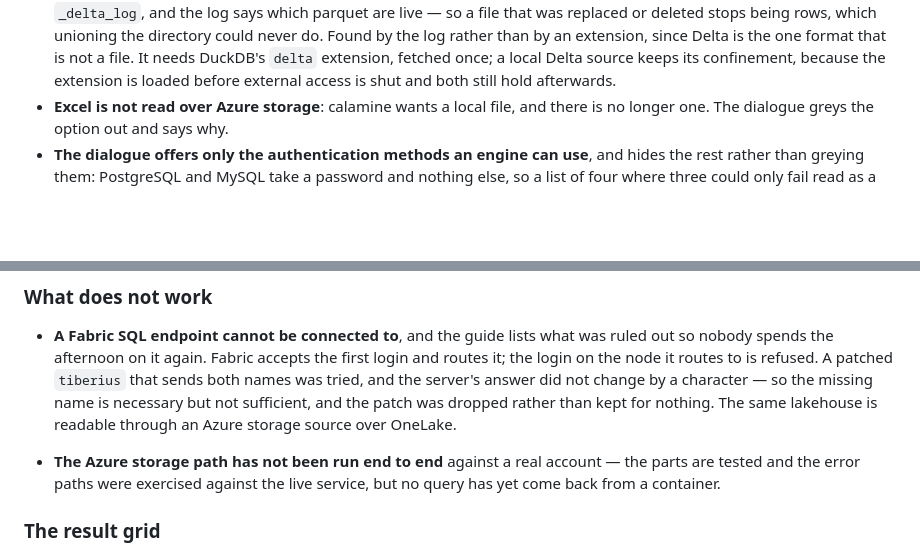
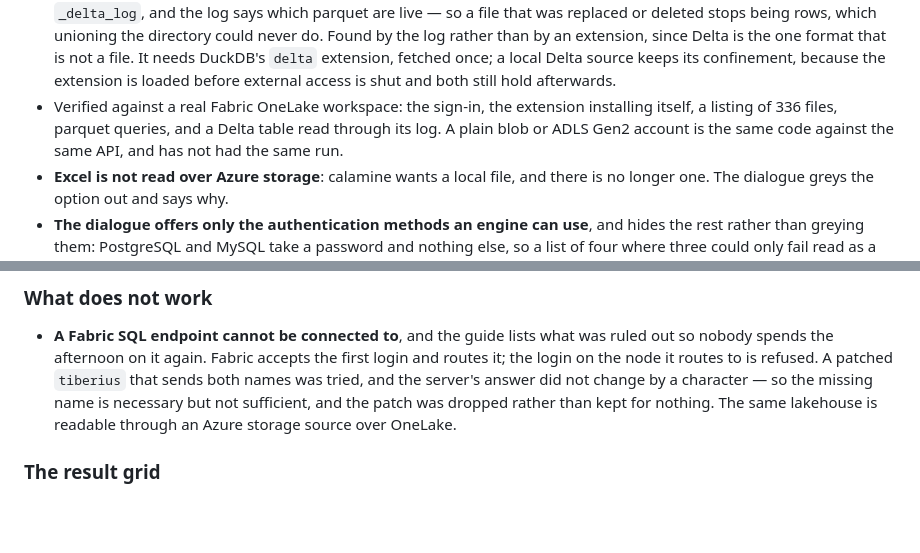
Before and after one commit to RWauman/alkyon, a Markdown page: CHANGELOG.md, 2 parts joined by grey strips. Drawn GitHub-style; blank space fills up the shorter version.

```diff
--- a/CHANGELOG.md
+++ b/CHANGELOG.md
@@ -84,6 +84,10 @@ no binary yet.
   DuckDB's `delta` extension, fetched once; a local Delta source keeps its
   confinement, because the extension is loaded before external access is shut and
   both still hold afterwards.
+- Verified against a real Fabric OneLake workspace: the sign-in, the extension
+  installing itself, a listing of 336 files, parquet queries, and a Delta table
+  read through its log. A plain blob or ADLS Gen2 account is the same code against
+  the same API, and has not had the same run.
 - **Excel is not read over Azure storage**: calamine wants a local file, and there
   is no longer one. The dialogue greys the option out and says why.
 - **The dialogue offers only the authentication methods an engine can use**, and
@@ -120,9 +124,6 @@ no binary yet.
   and the patch was dropped rather than kept for nothing. The same lakehouse is
   readable through an Azure storage source over OneLake.
 
-- **The Azure storage path has not been run end to end** against a real account —
-  the parts are tested and the error paths were exercised against the live
-  service, but no query has yet come back from a container.
 
 ### The result grid
 
```
Also changed, not shown: GUIDE.md (+5 -7 lines).
